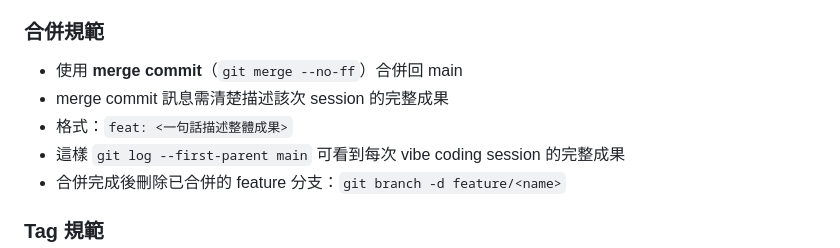
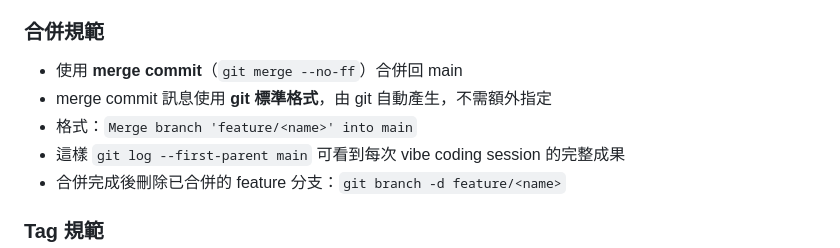
Before and after one commit to Kuan-Lun/tradingdev, a Markdown page: claude.md, the part around the change. Drawn GitHub-style.

Commit message:
docs: 更新 merge commit 訊息格式規範 — 改為使用 git 自動產生的標準格式
Co-Authored-By: Claude Sonnet 4.6 <noreply@anthropic.com>

```diff
--- a/claude.md
+++ b/claude.md
@@ -157,8 +157,8 @@ btc-usdt-strategy/
 ### 合併規範
 
 - 使用 **merge commit**（`git merge --no-ff`）合併回 main
-- merge commit 訊息需清楚描述該次 session 的完整成果
-- 格式：`feat: <一句話描述整體成果>`
+- merge commit 訊息使用 **git 標準格式**，由 git 自動產生，不需額外指定
+- 格式：`Merge branch 'feature/<name>' into main`
 - 這樣 `git log --first-parent main` 可看到每次 vibe coding session 的完整成果
 - 合併完成後刪除已合併的 feature 分支：`git branch -d feature/<name>`
 
```
